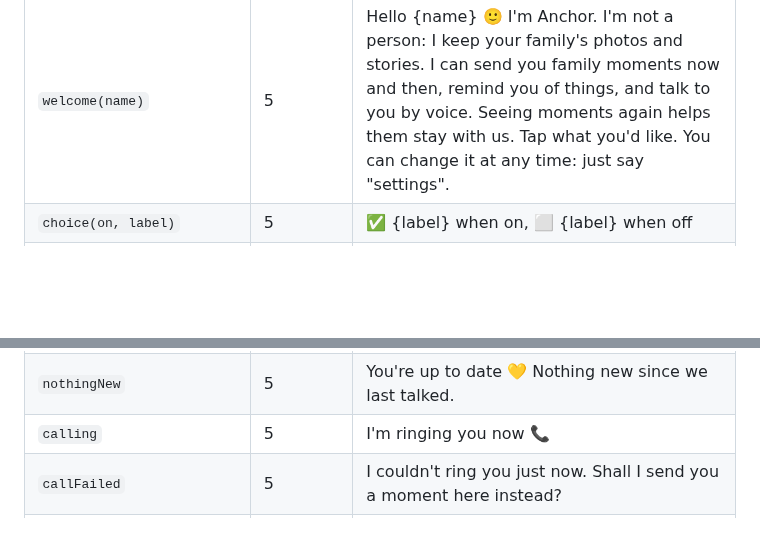
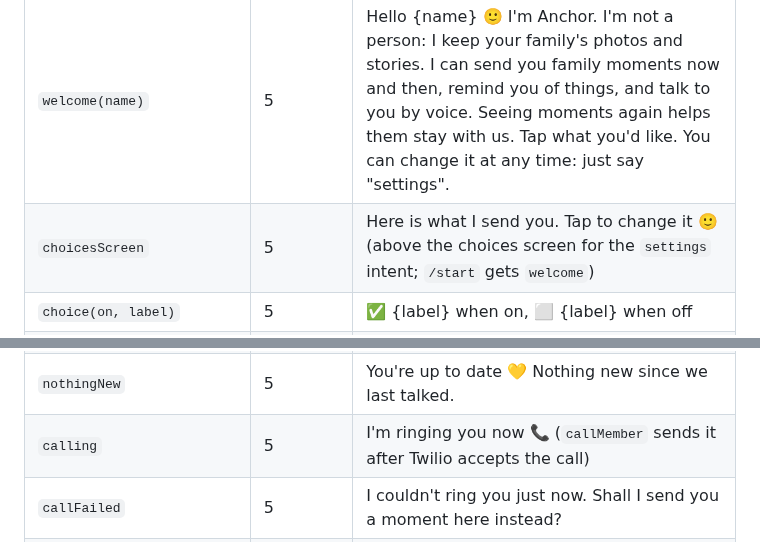
Before and after one commit to AlexandrosLagios/anchor, a Markdown page: docs/specs/2026-09-25-family-memory-design.md, 2 parts joined by grey strips. Drawn GitHub-style; blank space fills up the shorter version.

Commit message:
docs: add the choices screen line, and send calling from callMember

```diff
--- a/docs/specs/2026-09-25-family-memory-design.md
+++ b/docs/specs/2026-09-25-family-memory-design.md
@@ -238,6 +238,7 @@ v2 lines. Step 4 writes the lines of steps 6 and 7. Step 5 writes the lines of s
 | `intro` | 5 | The v1 text, with "An admin can reply /private to a grandparent's message, and I'll send them family moments in private." replaced by "Tap the button to choose what I send you in private." |
 | `nudge(name)` | 5 | {name}, I can send you family moments, reminders, and voice notes in private. Tap to choose 🙂 |
 | `welcome(name)` | 5 | Hello {name} 🙂 I'm Anchor. I'm not a person: I keep your family's photos and stories. I can send you family moments now and then, remind you of things, and talk to you by voice. Seeing moments again helps them stay with us. Tap what you'd like. You can change it at any time: just say "settings". |
+| `choicesScreen` | 5 | Here is what I send you. Tap to change it 🙂 (above the choices screen for the `settings` intent; `/start` gets `welcome`) |
 | `choice(on, label)` | 5 | ✅ {label} when on, ⬜ {label} when off |
 | `choicesSaved(names)` | 5 | All set 💛 You get: {names}. With no names: All set. I won't send you anything for now. Say "settings" to change this. |
 | `askPhone` | 5 | To call you, I need your phone number. Tap the button below to share it 🙂 |
@@ -249,7 +250,7 @@ v2 lines. Step 4 writes the lines of steps 6 and 7. Step 5 writes the lines of s
 | `unclear` | 5 | I'm not sure I understood 🙂 Here is what I can do: |
 | `missed(count)` | 5 | The family shared {count} moments since we last talked 💛 |
 | `nothingNew` | 5 | You're up to date 💛 Nothing new since we last talked. |
-| `calling` | 5 | I'm ringing you now 📞 |
+| `calling` | 5 | I'm ringing you now 📞 (`callMember` sends it after Twilio accepts the call) |
 | `callFailed` | 5 | I couldn't ring you just now. Shall I send you a moment here instead? |
 | `reminderOffer(who, text)` | 4 | ⏰ {who} wrote: «{text}» (new line) Shall I remind you? {who} is "You" when the sender gets the reminder. |
 | `reminderSet(time)` | 4 | Done ✍ I'll remind you at {time} in our private chat. |
```
